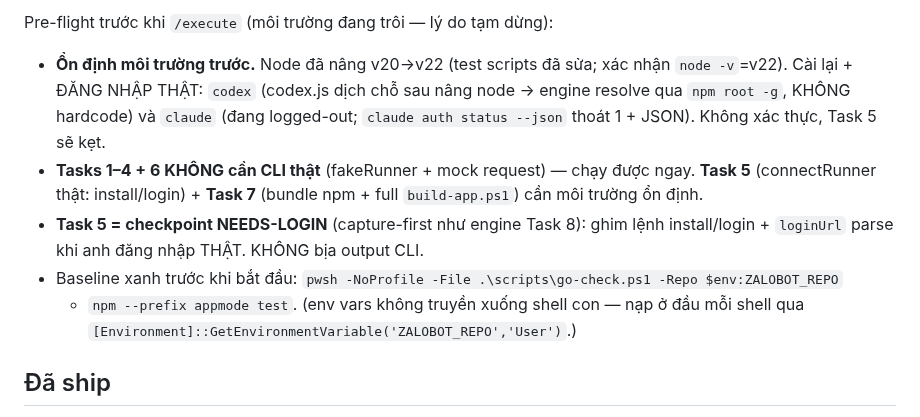
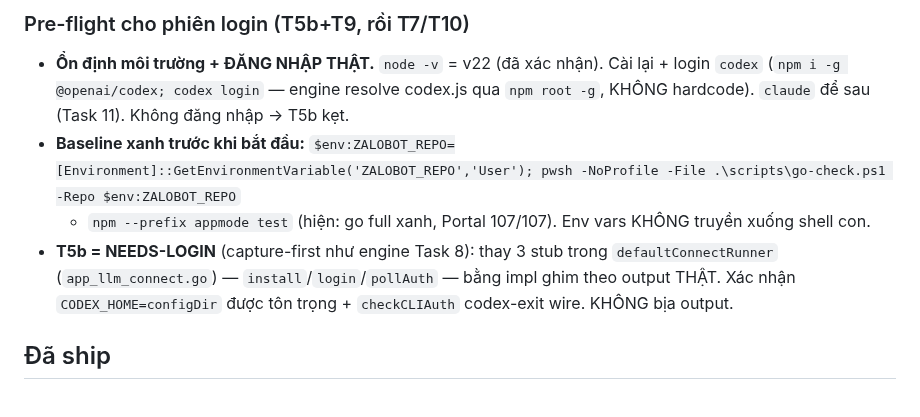
Before and after one commit to boizdeeptry/Zalo-Bot, a Markdown page: .planning/STATE.md, the part around one of its changes. Drawn GitHub-style.

```diff
--- a/.planning/STATE.md
+++ b/.planning/STATE.md
@@ -55,16 +68,13 @@ engine XONG. #3 dựng trên cơ chế connect này.
 
-Pre-flight trước khi `/execute` (môi trường đang trôi — lý do tạm dừng):
-- **Ổn định môi trường trước.** Node đã nâng v20→v22 (test scripts đã sửa; xác nhận `node -v`=v22).
-  Cài lại + ĐĂNG NHẬP THẬT: `codex` (codex.js dịch chỗ sau nâng node → engine resolve qua `npm root -g`,
-  KHÔNG hardcode) và `claude` (đang logged-out; `claude auth status --json` thoát 1 + JSON). Không xác thực,
-  Task 5 sẽ kẹt.
-- **Tasks 1–4 + 6 KHÔNG cần CLI thật** (fakeRunner + mock request) — chạy được ngay. **Task 5** (connectRunner
-  thật: install/login) + **Task 7** (bundle npm + full `build-app.ps1`) cần môi trường ổn định.
-- **Task 5 = checkpoint NEEDS-LOGIN** (capture-first như engine Task 8): ghim lệnh install/login + `loginUrl`
-  parse khi anh đăng nhập THẬT. KHÔNG bịa output CLI.
-- Baseline xanh trước khi bắt đầu: `pwsh -NoProfile -File .\scripts\go-check.ps1 -Repo $env:ZALOBOT_REPO`
-  + `npm --prefix appmode test`. (env vars không truyền xuống shell con — nạp ở đầu mỗi shell qua
-  `[Environment]::GetEnvironmentVariable('ZALOBOT_REPO','User')`.)
+### Pre-flight cho phiên login (T5b+T9, rồi T7/T10)
+- **Ổn định môi trường + ĐĂNG NHẬP THẬT.** `node -v` = v22 (đã xác nhận). Cài lại + login `codex`
+  (`npm i -g @openai/codex; codex login` — engine resolve codex.js qua `npm root -g`, KHÔNG hardcode).
+  `claude` để sau (Task 11). Không đăng nhập → T5b kẹt.
+- **Baseline xanh trước khi bắt đầu:** `$env:ZALOBOT_REPO=[Environment]::GetEnvironmentVariable('ZALOBOT_REPO','User'); pwsh -NoProfile -File .\scripts\go-check.ps1 -Repo $env:ZALOBOT_REPO`
+  + `npm --prefix appmode test` (hiện: go full xanh, Portal 107/107). Env vars KHÔNG truyền xuống shell con.
+- **T5b = NEEDS-LOGIN** (capture-first như engine Task 8): thay 3 stub trong `defaultConnectRunner`
+  (`app_llm_connect.go`) — `install`/`login`/`pollAuth` — bằng impl ghim theo output THẬT. Xác nhận
+  `CODEX_HOME=configDir` được tôn trọng + `checkCLIAuth` codex-exit wire. KHÔNG bịa output.
 
 ## Đã ship
 
```
Also changed, not shown: other parts of .planning/STATE.md (+44 -31 lines).
